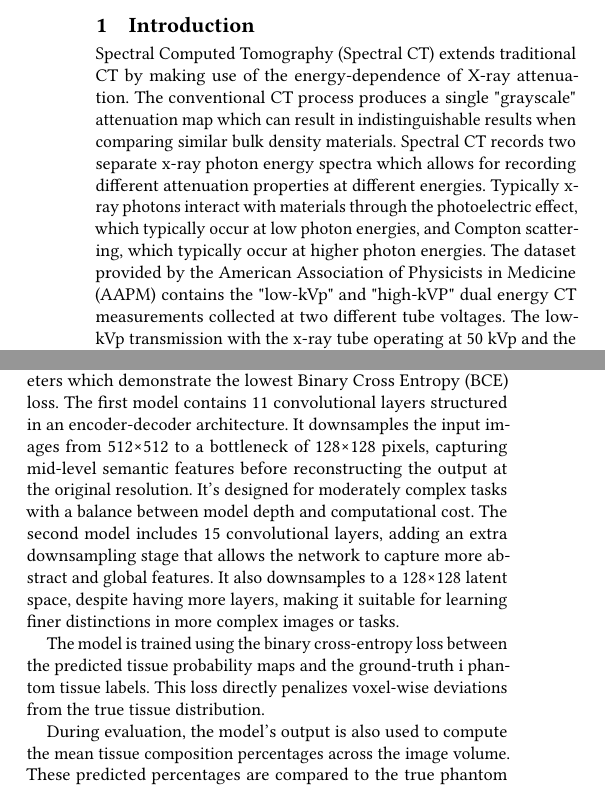
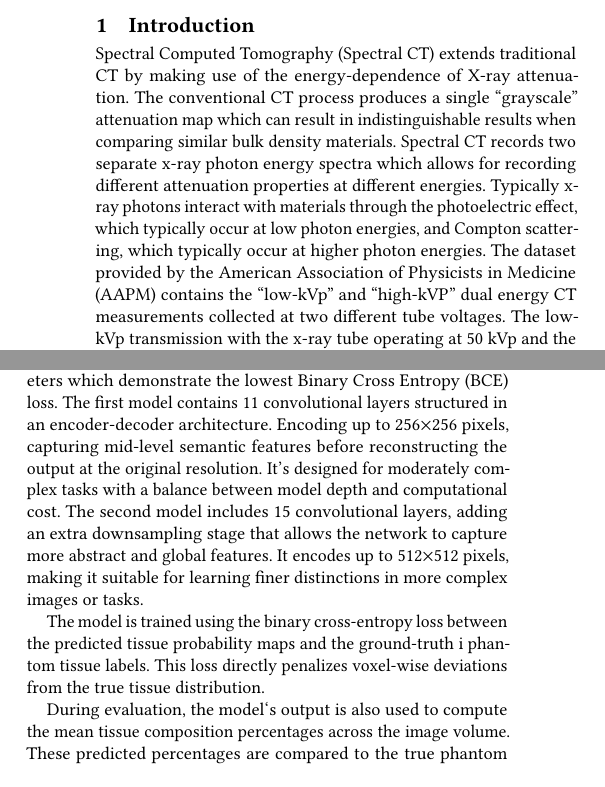
Before and after one commit to karthedew/Spectral-CT-Decomposition, a LaTeX paper (doc/Spectral_CT_Decomposition.tex, which reads doc/introduction/introduction.tex): two parts of the columns of page 1 of 6, joined at a grey line, cut so that both start at the same text. Compiled offline with pdfLaTeX.

Commit message:
finalized the repository

```diff
--- a/doc/introduction/introduction.tex
+++ b/doc/introduction/introduction.tex
@@ -1,13 +1,13 @@
 \section{Introduction}\label{sec:introduction}
 
 Spectral Computed Tomography (Spectral CT) extends traditional CT by making use of the energy-dependence of
-X-ray attenuation. The conventional CT process produces a single "grayscale" attenuation map which
+X-ray attenuation. The conventional CT process produces a single ``grayscale'' attenuation map which
 can result in indistinguishable results when comparing similar bulk density materials. Spectral CT records
 two separate x-ray photon energy spectra which allows for recording different attenuation properties
 at different energies. Typically x-ray photons interact with materials through the photoelectric effect,
 which typically occur at low photon energies, and Compton scattering, which typically occur at higher
 photon energies. The dataset provided by the American Association of Physicists in Medicine (AAPM)
-contains the "low-kVp" and "high-kVP" dual energy CT measurements collected at two different tube
+contains the ``low-kVp'' and ``high-kVP'' dual energy CT measurements collected at two different tube
 voltages. The low-kVp transmission with the x-ray tube operating at 50 kVp and the high-kVp transmission
 operating at 80 kVp.
 
@@ -26,20 +26,19 @@ are considered Compton scattering.
 
 These images are stacked and used with two core models with specific hyperparameter tuning to determine the model and
 parameters which demonstrate the lowest Binary Cross Entropy (BCE) loss. The first model contains 11 convolutional layers
-structured in an encoder-decoder architecture. It downsamples the input images from 512×512 to a bottleneck of 128×128
-pixels, capturing mid-level semantic features before reconstructing the output at the original resolution. It's designed
-for moderately complex tasks with a balance between model depth and computational cost. The second model includes 15
-convolutional layers, adding an extra downsampling stage that allows the network to capture more abstract and global
-features. It also downsamples to a 128×128 latent space, despite having more layers, making it suitable for learning
-finer distinctions in more complex images or tasks.
+structured in an encoder-decoder architecture. Encoding up to 256$\times$256 pixels, capturing mid-level semantic features before
+reconstructing the output at the original resolution. It's designed for moderately complex tasks with a balance between
+model depth and computational cost. The second model includes 15 convolutional layers, adding an extra downsampling stage
+that allows the network to capture more abstract and global features. It encodes up to 512$\times$512 pixels, making it
+suitable for learning finer distinctions in more complex images or tasks.
 
 The model is trained using the binary cross-entropy loss between the predicted tissue probability maps and the ground-truth i
 phantom tissue labels. This loss directly penalizes voxel-wise deviations from the true tissue distribution.
 
-During evaluation, the model’s output is also used to compute the mean tissue composition percentages across the image volume.
+During evaluation, the model`s output is also used to compute the mean tissue composition percentages across the image volume.
 These predicted percentages are compared to the true phantom percentages using an average absolute error metric, which provides
 an interpretable assessment of how well the model recovers the tissue mix — but this is not used for training.
 
-This approach is applied on the publicly available AAPM DL-Spectral CT Challenge dataset \cite{AAPM2024SpectralCT},  performing comprehensive
-EDA, sinogram-domain preprocessing, and network training entirely in PyTorch, with an explaination of future work that could
-integrate ASTRA‐based differentiable forward projections.
+This approach is applied on the publicly available AAPM DL-Spectral CT Challenge dataset \cite{AAPM2024SpectralCT},  performing
+comprehensive EDA, sinogram-domain preprocessing, and network training entirely in PyTorch, with an explaination of future work
+that could integrate ASTRA‐based differentiable forward projections.
```
Also changed, not shown: README.md (added), doc/Spectral_CT_Decomposition.pdf, doc/presentation.pdf (added), doc/introduction/introduction.tex (2 more changed lines), 2 other files.
